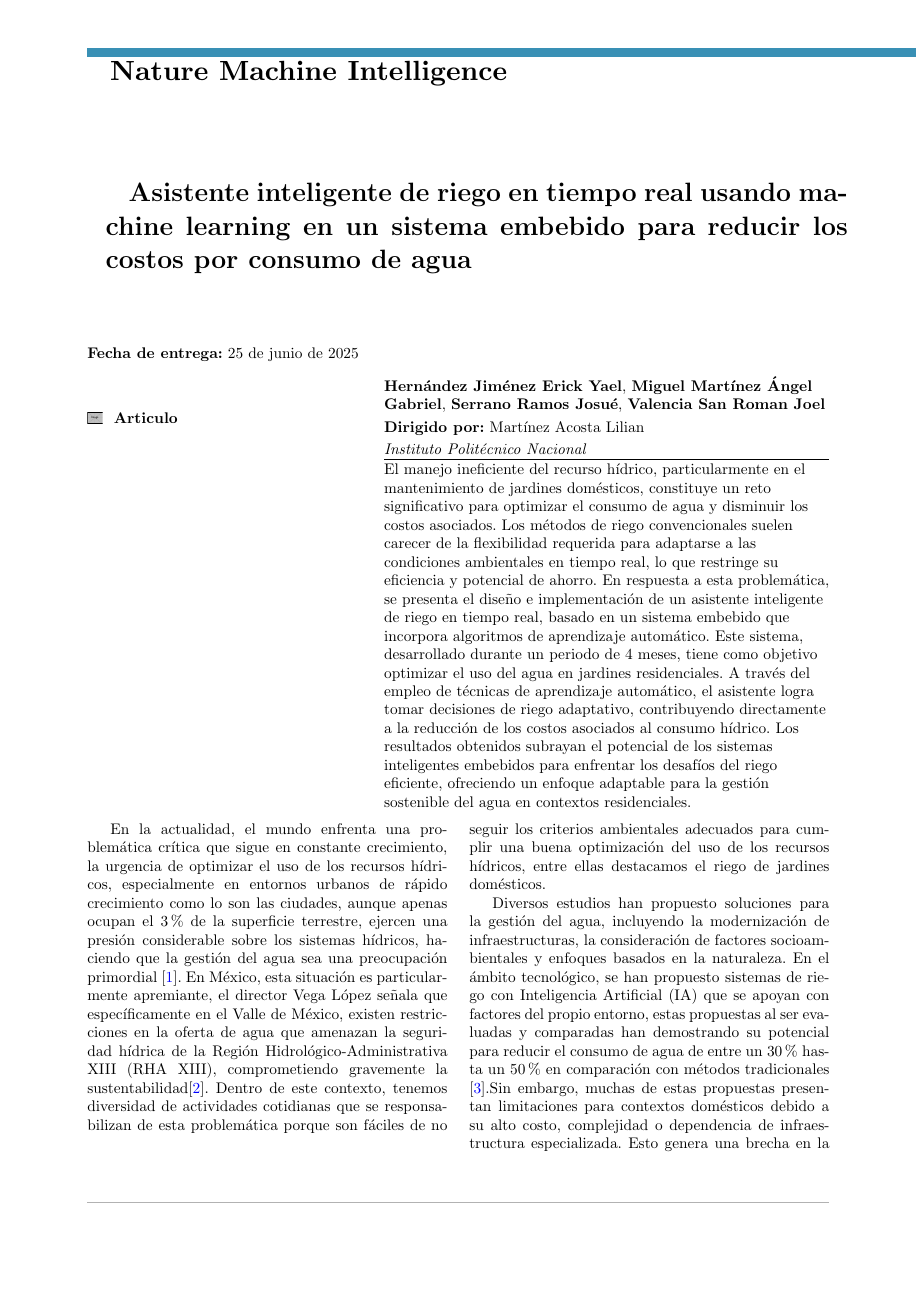
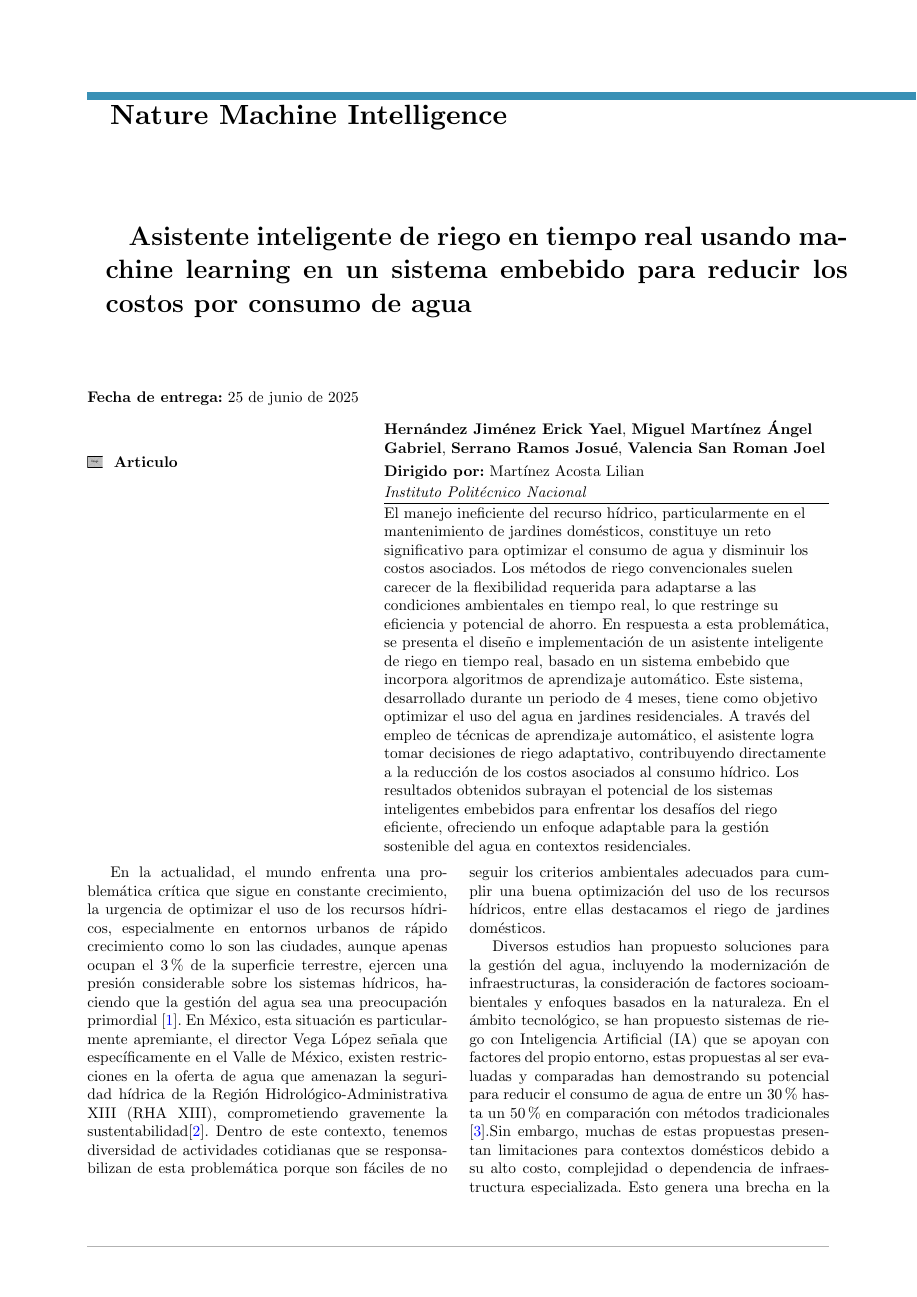
Before and after one commit to BraveHunt25/articulo_divulgacion_mi_2025_2, a LaTeX paper (src/main.tex): page 1 of 7. Compiled offline with pdfLaTeX.

```diff
--- a/src/main.tex
+++ b/src/main.tex
@@ -35,7 +35,7 @@
 % Configuración de márgenes para 1 cm en todos los lados
 \setlength{\oddsidemargin}{-0.54cm}   % Margen izquierdo
 \setlength{\evensidemargin}{-0.54cm}  % Margen derecho
-\setlength{\topmargin}{-1.54cm}       % Margen superior
+\setlength{\topmargin}{-0.54cm}       % Margen superior
 \setlength{\headheight}{13.6pt}       % Altura del encabezado
 \setlength{\headsep}{0.5cm}           % Espacio entre encabezado y texto
 \setlength{\textheight}{24.7cm}       % Altura del área de texto
@@ -104,7 +104,7 @@
 % Pie de página: "Nature Machine Intelligence" en azul a la izquierda
 \fancyfoot[L]{\textcolor{cyan!70!black}{\textbf{Nature Machine Intelligence}}}
 \fancyfoot[C]{}
-\fancyfoot[R]{\thepage} % número de página a la derecha
+%\fancyfoot[R]{\thepage} % número de página a la derecha
 
 
 \begin{document}
```
Also changed, not shown: src/main.pdf.
